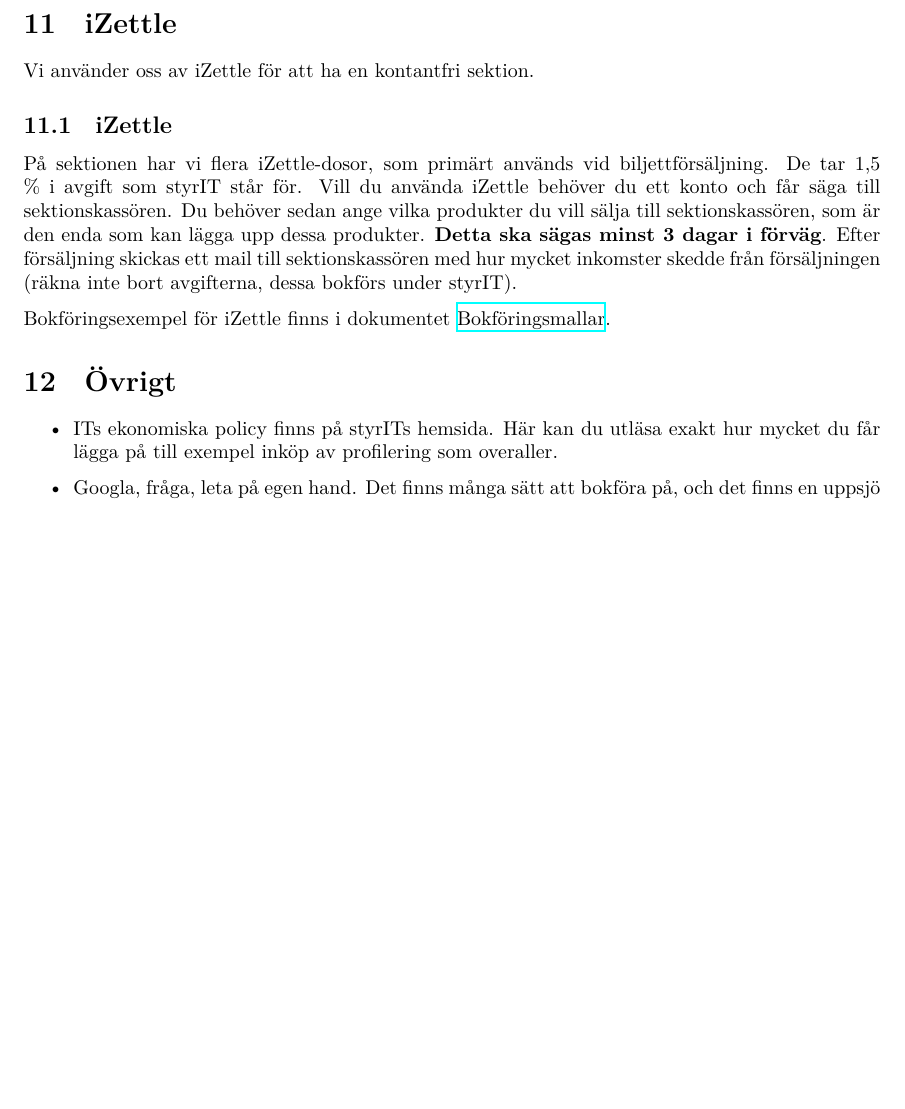
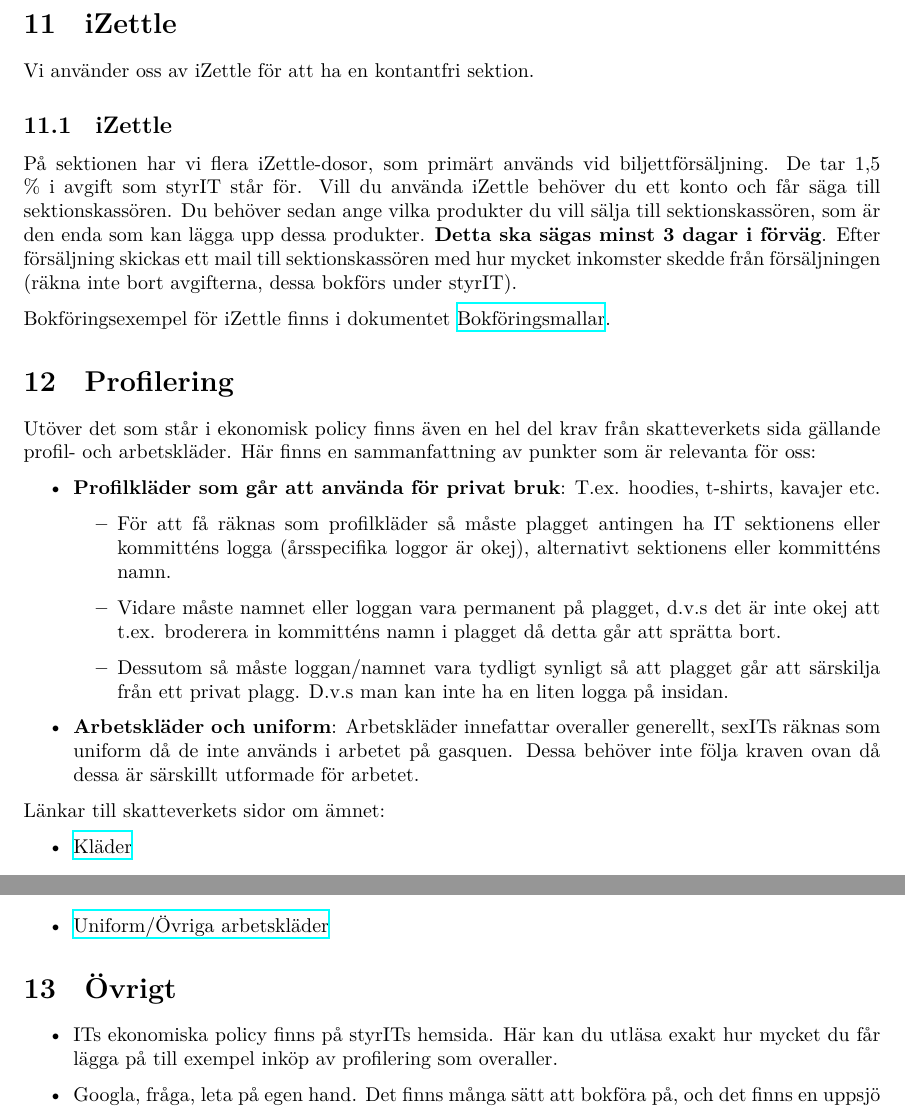
Before and after one commit to cthit/dokument, a LaTeX document (kassorsresurser/kassor_101.tex): part of page 8 of 8 before the commit and two parts of pages 8 and 9 of 9 after it, the two joined at a grey line, cut so that both start at the same text, the shorter picture padded with empty space. Compiled offline with XeLaTeX.

Commit message:
Add text about representative clothing

```diff
--- a/kassorsresurser/kassor_101.tex
+++ b/kassorsresurser/kassor_101.tex
@@ -272,6 +272,25 @@
 %\subsection{Swish}
 %Swish fungerar liknande iZettle, förutom att kostnaden är 1,5 kr per swish. Mycket dyrare och används främst vid pubrundornas våffelförsäljning. Vårt Swishnummer är 123 617 41 71.
 
+\section{Profilering}
+Utöver det som står i ekonomisk policy finns även en hel del krav från skatteverkets sida gällande profil- och arbetskläder. Här finns en sammanfattning av punkter som är relevanta för oss:
+\begin{itemize}
+    \item \textbf{Profilkläder som går att använda för privat bruk}: T.ex. hoodies, t-shirts, kavajer etc.
+    \begin{itemize}
+        \item För att få räknas som profilkläder så måste plagget antingen ha IT sektionens eller kommitténs logga (årsspecifika loggor är okej), alternativt sektionens eller kommitténs namn.
+        \item Vidare måste namnet eller loggan vara permanent på plagget, d.v.s det är inte okej att t.ex. broderera in kommitténs namn i plagget då detta går att sprätta bort.
+        \item Dessutom så måste loggan/namnet vara tydligt synligt så att plagget går att särskilja från ett privat plagg. D.v.s man kan inte ha en liten logga på insidan.
+    \end{itemize}
+    \item \textbf{Arbetskläder och uniform}: Arbetskläder innefattar overaller generellt, sexITs räknas som uniform då de inte används i arbetet på gasquen. Dessa behöver inte följa kraven ovan då dessa är särskillt utformade för arbetet.
+\end{itemize}
+
+Länkar till skatteverkets sidor om ämnet:
+\begin{itemize}
+    \item \href{https://www4.skatteverket.se/rattsligvagledning/324001.html}{Kläder}
+    \item \href{https://www.skatteverket.se/privat/skatter/arbeteochinkomst/formaner/arbetsklader.4.7459477810df5bccdd480008466.html}{Uniform/Övriga arbetskläder}
+\end{itemize}
+
+
 \section{Övrigt}
 \begin{itemize}
     \item ITs ekonomiska policy finns på styrITs hemsida. Här kan du utläsa exakt hur mycket du får lägga på till exempel inköp av profilering som overaller.
```
